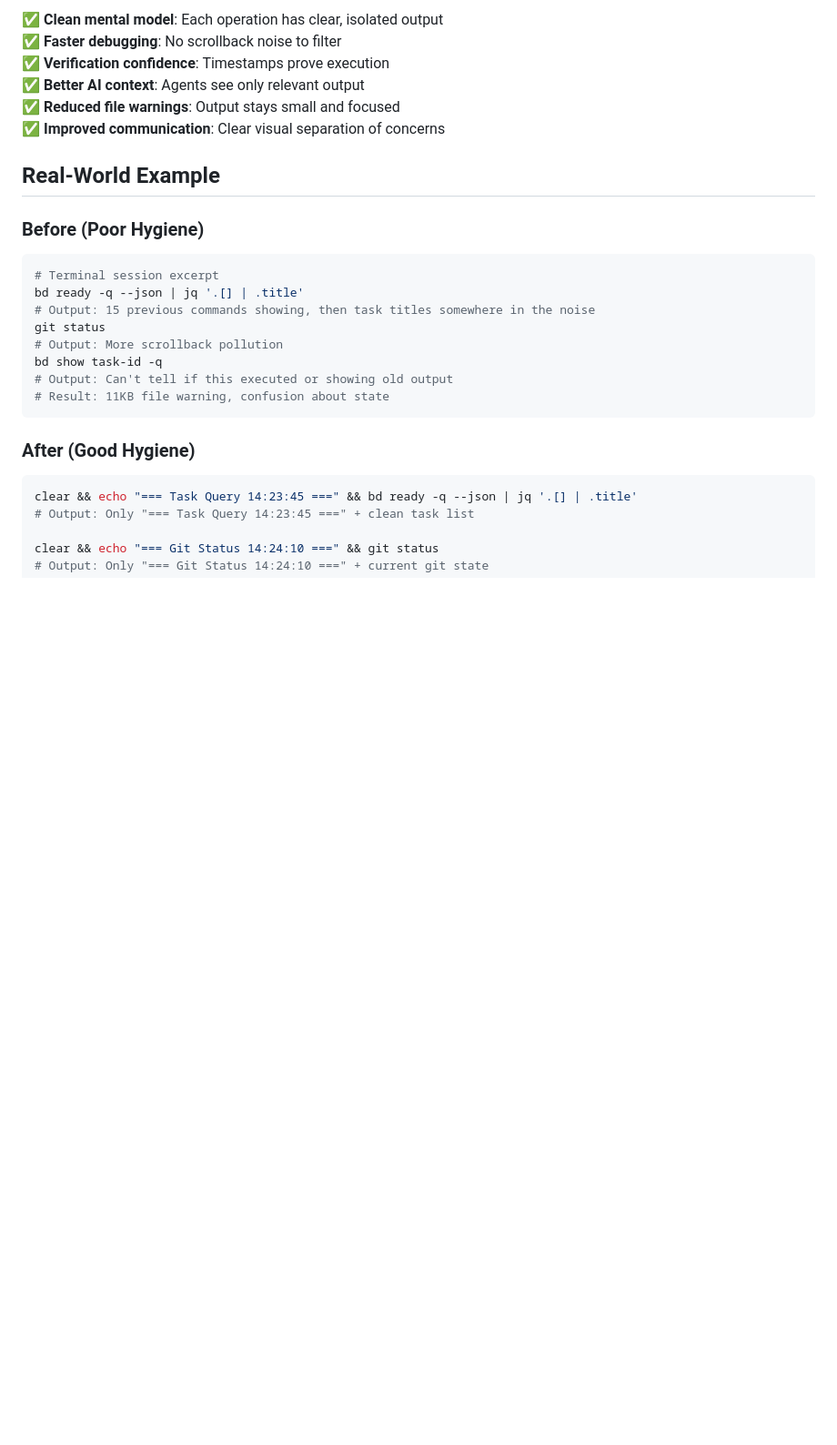
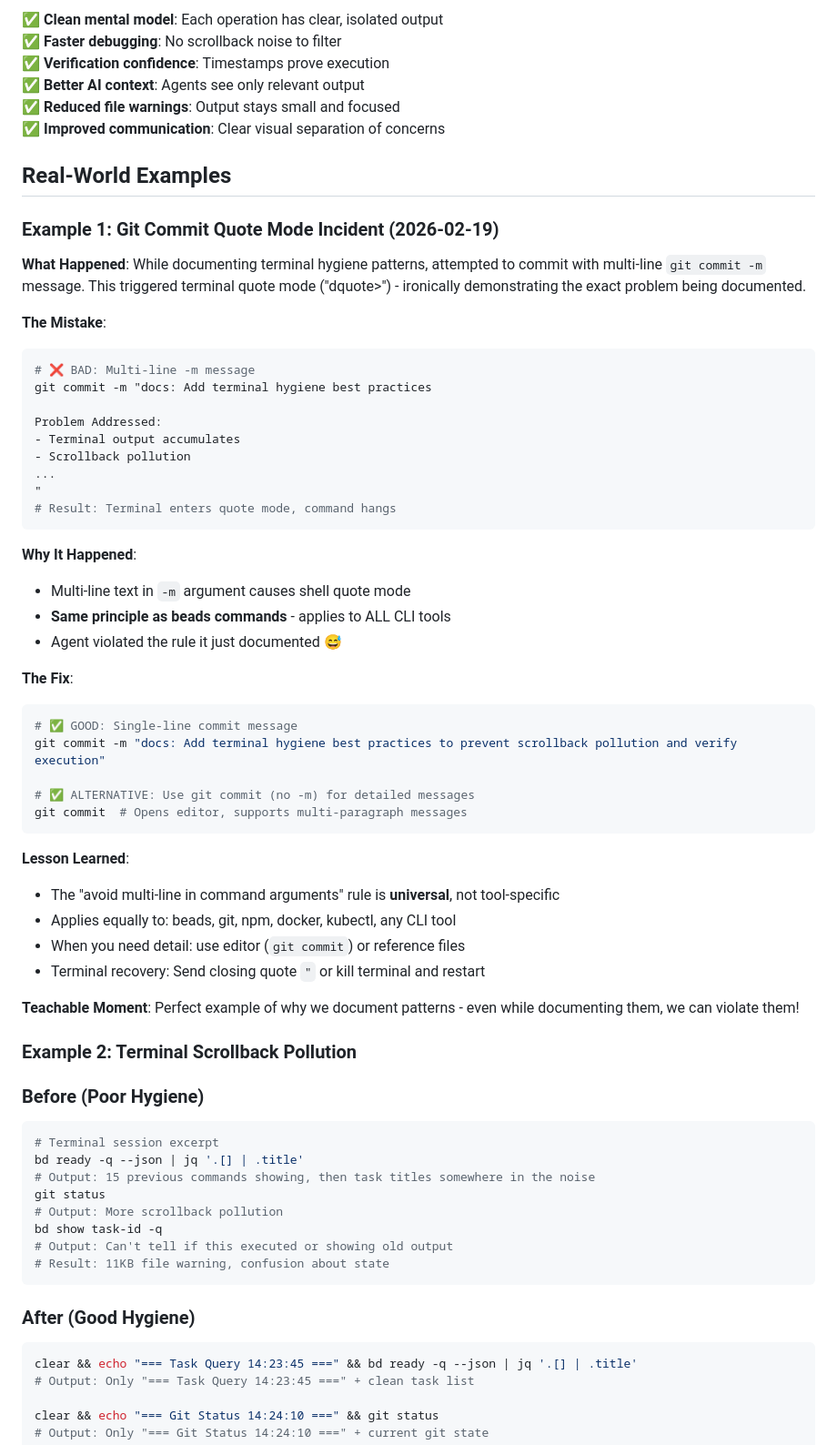
Before and after one commit to bpod/bootcamp-capstone-demo, a Markdown page: docs/pattern-terminal-hygiene.md, the part around the change. Shown at 91% size. Rendered like a GitHub page; blank space fills up the shorter version.

Commit message:
docs: Add real-world git commit quote mode example - demonstrates multi-line -m issue affects all CLI tools

````diff
--- a/docs/pattern-terminal-hygiene.md
+++ b/docs/pattern-terminal-hygiene.md
@@ -243,7 +243,48 @@ If you notice these symptoms:
 ✅ **Reduced file warnings**: Output stays small and focused
 ✅ **Improved communication**: Clear visual separation of concerns
 
-## Real-World Example
+## Real-World Examples
+
+### Example 1: Git Commit Quote Mode Incident (2026-02-19)
+
+**What Happened**: While documenting terminal hygiene patterns, attempted to commit with multi-line `git commit -m` message. This triggered terminal quote mode ("dquote>") - ironically demonstrating the exact problem being documented.
+
+**The Mistake**:
+```bash
+# ❌ BAD: Multi-line -m message
+git commit -m "docs: Add terminal hygiene best practices
+
+Problem Addressed:
+- Terminal output accumulates
+- Scrollback pollution
+...
+"
+# Result: Terminal enters quote mode, command hangs
+```
+
+**Why It Happened**:
+- Multi-line text in `-m` argument causes shell quote mode
+- **Same principle as beads commands** - applies to ALL CLI tools
+- Agent violated the rule it just documented 😅
+
+**The Fix**:
+```bash
+# ✅ GOOD: Single-line commit message
+git commit -m "docs: Add terminal hygiene best practices to prevent scrollback pollution and verify execution"
+
+# ✅ ALTERNATIVE: Use git commit (no -m) for detailed messages
+git commit  # Opens editor, supports multi-paragraph messages
+```
+
+**Lesson Learned**:
+- The "avoid multi-line in command arguments" rule is **universal**, not tool-specific
+- Applies equally to: beads, git, npm, docker, kubectl, any CLI tool
+- When you need detail: use editor (`git commit`) or reference files
+- Terminal recovery: Send closing quote `"` or kill terminal and restart
+
+**Teachable Moment**: Perfect example of why we document patterns - even while documenting them, we can violate them!
+
+### Example 2: Terminal Scrollback Pollution
 
 ### Before (Poor Hygiene)
 
````
Also changed, not shown: AGENTS.md (+14 -0 lines).
